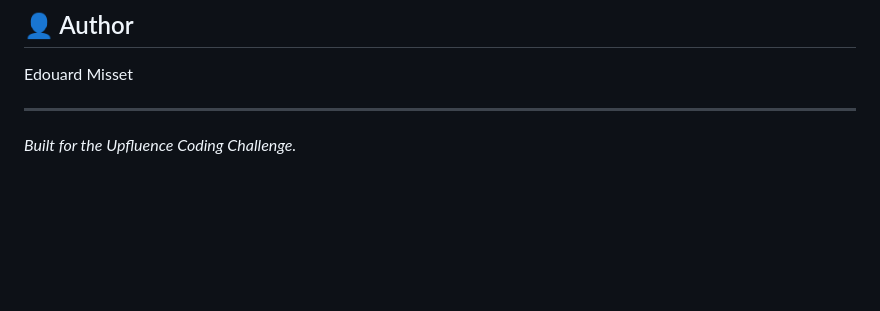
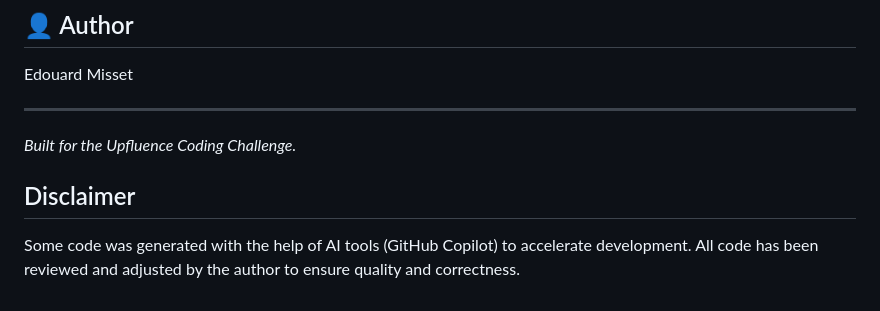
Before and after one commit to edouardmisset/upfluence-coding-challenge, a Markdown page: README.md, the part around the change. Rendered like a GitHub page; blank space fills up the shorter version.

Commit message:
docs: add disclaimer about AI-generated code in README

```diff
--- a/README.md
+++ b/README.md
@@ -120,3 +120,9 @@ Edouard Misset
 ---
 
 _Built for the Upfluence Coding Challenge._
+
+## Disclaimer
+
+Some code was generated with the help of AI tools (GitHub Copilot) to accelerate
+development. All code has been reviewed and adjusted by the author to ensure
+quality and correctness.
```
